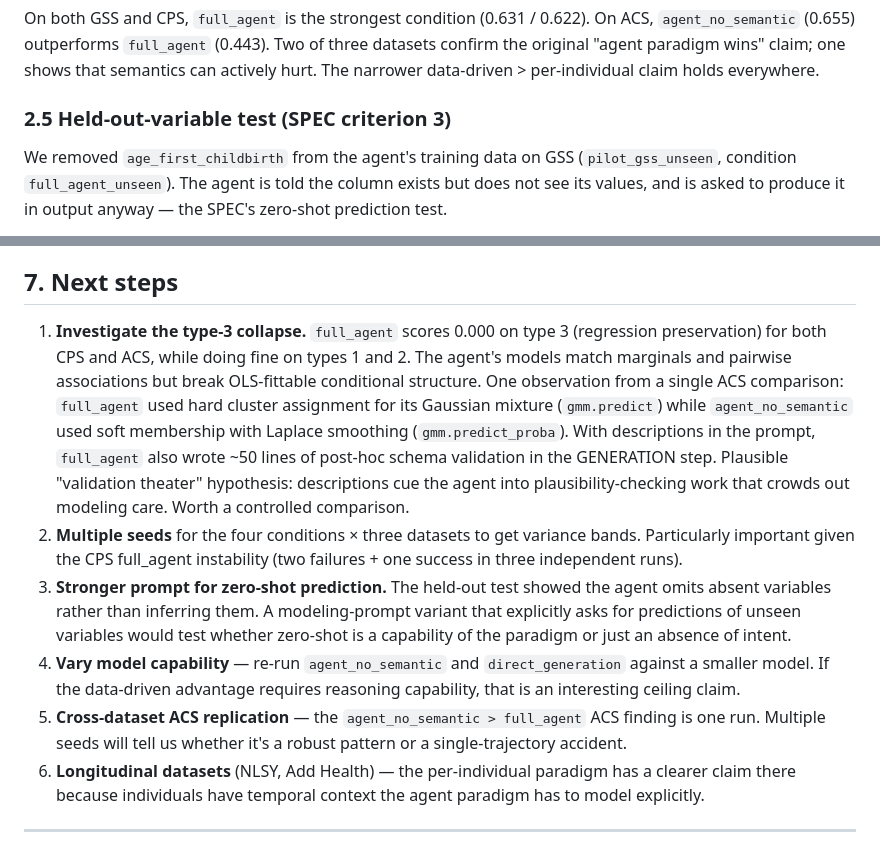
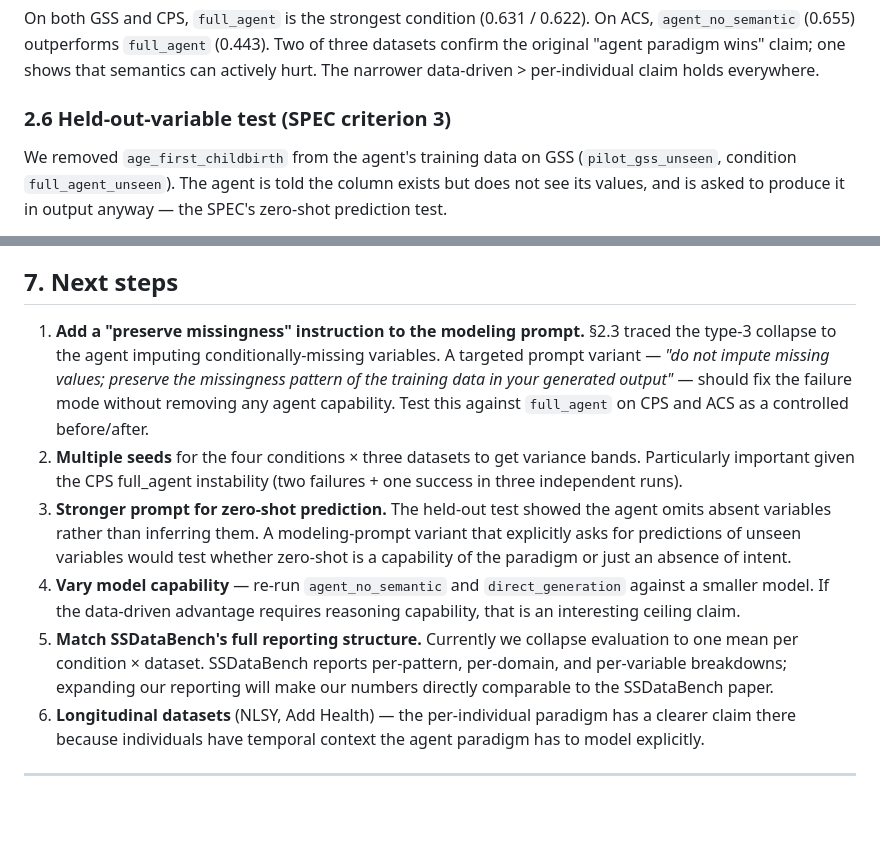
Before and after one commit to houx15/SSDataAgent, a Markdown page: docs/report/2026-04-30-initial-findings.md, 2 parts joined by grey strips. GitHub-like rendering; blank space fills up the shorter version.

```diff
--- a/docs/report/2026-04-30-initial-findings.md
+++ b/docs/report/2026-04-30-initial-findings.md
@@ -110,7 +131,7 @@ This is the most actionable finding for the design space: **giving the agent bot
 
 On both GSS and CPS, `full_agent` is the strongest condition (0.631 / 0.622). On ACS, `agent_no_semantic` (0.655) outperforms `full_agent` (0.443). Two of three datasets confirm the original "agent paradigm wins" claim; one shows that semantics can actively hurt. The narrower data-driven > per-individual claim holds everywhere.
 
-### 2.5 Held-out-variable test (SPEC criterion 3)
+### 2.6 Held-out-variable test (SPEC criterion 3)
 
 We removed `age_first_childbirth` from the agent's training data on GSS (`pilot_gss_unseen`, condition `full_agent_unseen`). The agent is told the column exists but does not see its values, and is asked to produce it in output anyway — the SPEC's zero-shot prediction test.
 
@@ -189,11 +210,11 @@ Approximate runtime per pilot: ~15 min for the three agent conditions, ~2 hours
 
 ## 7. Next steps
 
-1. **Investigate the type-3 collapse.** `full_agent` scores 0.000 on type 3 (regression preservation) for both CPS and ACS, while doing fine on types 1 and 2. The agent's models match marginals and pairwise associations but break OLS-fittable conditional structure. One observation from a single ACS comparison: `full_agent` used hard cluster assignment for its Gaussian mixture (`gmm.predict`) while `agent_no_semantic` used soft membership with Laplace smoothing (`gmm.predict_proba`). With descriptions in the prompt, `full_agent` also wrote ~50 lines of post-hoc schema validation in the GENERATION step. Plausible "validation theater" hypothesis: descriptions cue the agent into plausibility-checking work that crowds out modeling care. Worth a controlled comparison.
+1. **Add a "preserve missingness" instruction to the modeling prompt.** §2.3 traced the type-3 collapse to the agent imputing conditionally-missing variables. A targeted prompt variant — *"do not impute missing values; preserve the missingness pattern of the training data in your generated output"* — should fix the failure mode without removing any agent capability. Test this against `full_agent` on CPS and ACS as a controlled before/after.
 2. **Multiple seeds** for the four conditions × three datasets to get variance bands. Particularly important given the CPS full_agent instability (two failures + one success in three independent runs).
 3. **Stronger prompt for zero-shot prediction.** The held-out test showed the agent omits absent variables rather than inferring them. A modeling-prompt variant that explicitly asks for predictions of unseen variables would test whether zero-shot is a capability of the paradigm or just an absence of intent.
 4. **Vary model capability** — re-run `agent_no_semantic` and `direct_generation` against a smaller model. If the data-driven advantage requires reasoning capability, that is an interesting ceiling claim.
-5. **Cross-dataset ACS replication** — the `agent_no_semantic > full_agent` ACS finding is one run. Multiple seeds will tell us whether it's a robust pattern or a single-trajectory accident.
+5. **Match SSDataBench's full reporting structure.** Currently we collapse evaluation to one mean per condition × dataset. SSDataBench reports per-pattern, per-domain, and per-variable breakdowns; expanding our reporting will make our numbers directly comparable to the SSDataBench paper.
 6. **Longitudinal datasets** (NLSY, Add Health) — the per-individual paradigm has a clearer claim there because individuals have temporal context the agent paradigm has to model explicitly.
 
 ---
```
Also changed, not shown: other parts of docs/report/2026-04-30-initial-findings.md (+26 -5 lines).
